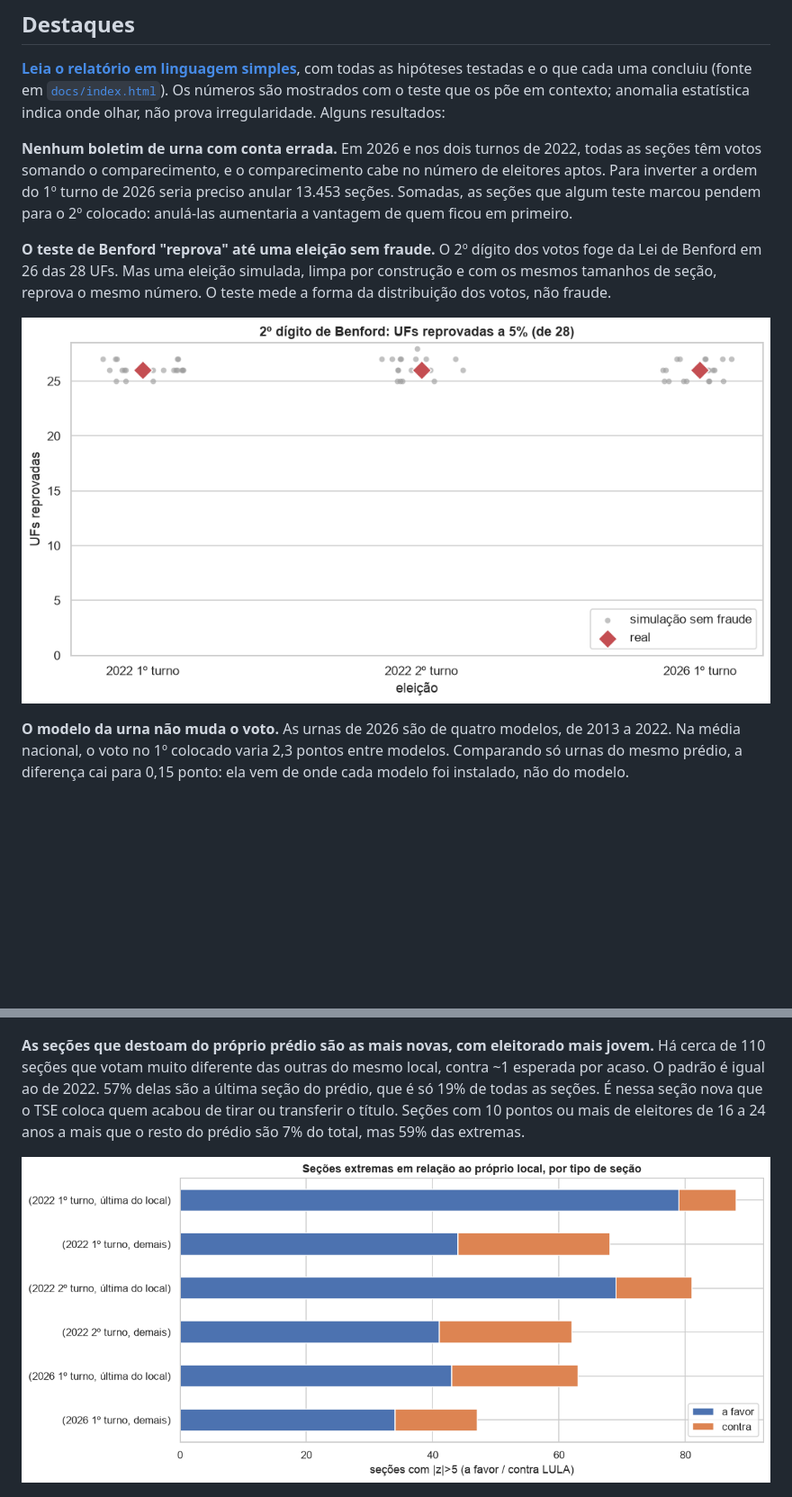
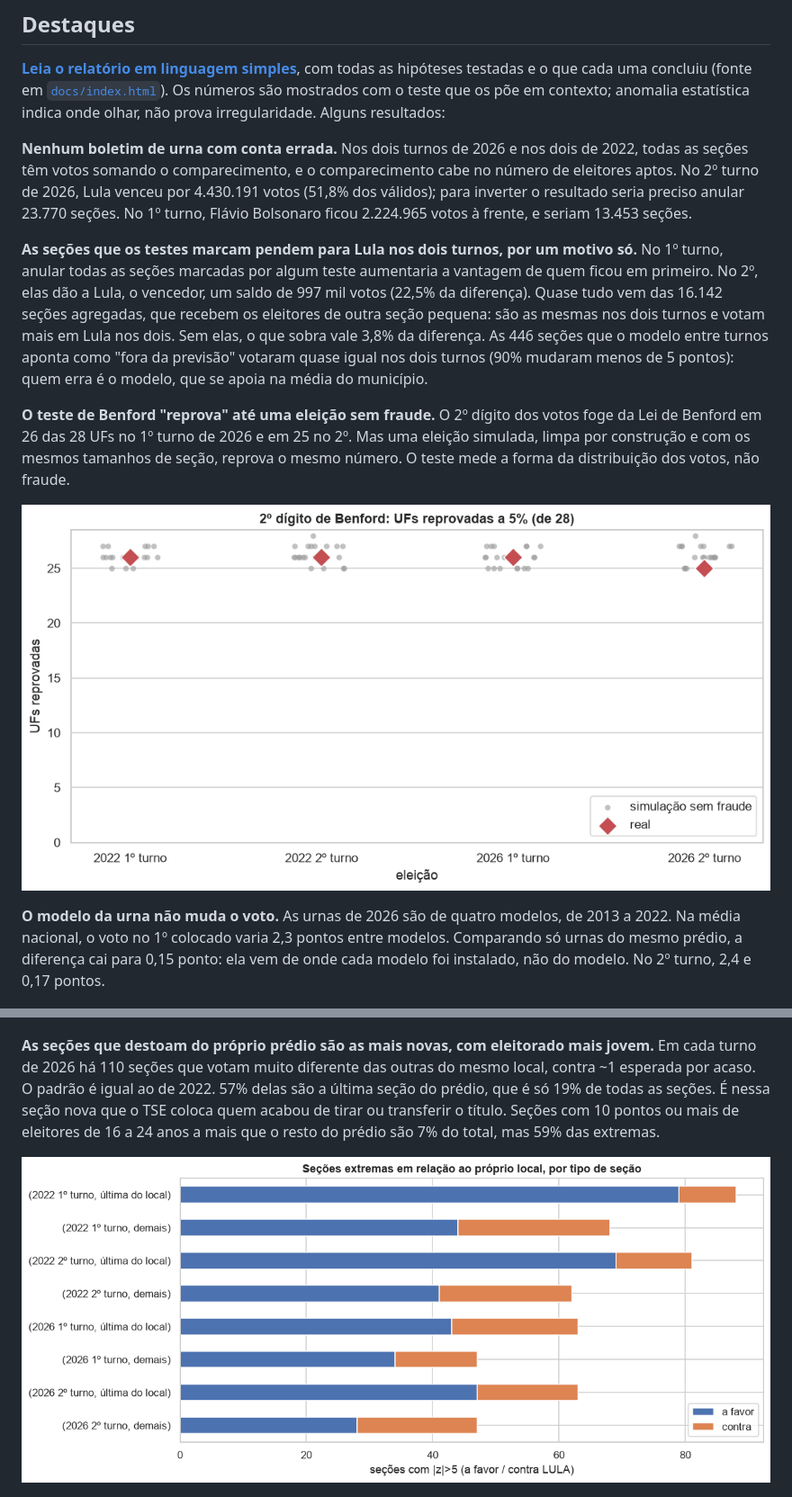
Before and after one commit to marcospflbarreto/eleicoes-2026, a Markdown page: README.md, 2 parts joined by grey strips. Shown at 90% size. GitHub-like rendering; pictures changed too: docs/img/benford_simulacao.png, docs/img/secoes_extremas.png; blank space fills up the shorter version.

Commit message:
Relatório e README com o 2º turno de 2026
Os números e gráficos de cada ficha passam a cobrir os dois turnos. Duas fichas
novas: as seções fora da previsão entre turnos (votaram quase igual nos dois; o
modelo é que não acompanha seções que destoam do município) e o saldo das seções
marcadas no 2º turno (quase todo nas seções agregadas, que votam mais em Lula
nos dois turnos). Figuras de Benford e seções extremas regeneradas.

Co-Authored-By: Claude Opus 5.5 <noreply@anthropic.com>

```diff
--- a/README.md
+++ b/README.md
@@ -16,12 +16,19 @@ converte para Parquet e gera notebooks com gráficos e testes de anomalia:
 testadas e o que cada uma concluiu (fonte em [`docs/index.html`](docs/index.html)). Os números são mostrados com o
 teste que os põe em contexto; anomalia estatística indica onde olhar, não prova irregularidade. Alguns resultados:
 
-**Nenhum boletim de urna com conta errada.** Em 2026 e nos dois turnos de 2022, todas as seções têm votos somando o
-comparecimento, e o comparecimento cabe no número de eleitores aptos. Para inverter a ordem do 1º turno de 2026 seria
-preciso anular 13.453 seções. Somadas, as seções que algum teste marcou pendem para o 2º colocado: anulá-las aumentaria a
-vantagem de quem ficou em primeiro.
+**Nenhum boletim de urna com conta errada.** Nos dois turnos de 2026 e nos dois de 2022, todas as seções têm votos
+somando o comparecimento, e o comparecimento cabe no número de eleitores aptos. No 2º turno de 2026, Lula venceu por
+4.430.191 votos (51,8% dos válidos); para inverter o resultado seria preciso anular 23.770 seções. No 1º turno, Flávio
+Bolsonaro ficou 2.224.965 votos à frente, e seriam 13.453 seções.
+
+**As seções que os testes marcam pendem para Lula nos dois turnos, por um motivo só.** No 1º turno, anular todas as
+seções marcadas por algum teste aumentaria a vantagem de quem ficou em primeiro. No 2º, elas dão a Lula, o vencedor, um
+saldo de 997 mil votos (22,5% da diferença). Quase tudo vem das 16.142 seções agregadas, que recebem os eleitores de
+outra seção pequena: são as mesmas nos dois turnos e votam mais em Lula nos dois. Sem elas, o que sobra vale 3,8% da
+diferença. As 446 seções que o modelo entre turnos aponta como "fora da previsão" votaram quase igual nos dois turnos
+(90% mudaram menos de 5 pontos): quem erra é o modelo, que se apoia na média do município.
 
 **O teste de Benford "reprova" até uma eleição sem fraude.** O 2º dígito dos votos foge da Lei de Benford em 26 das 28
-UFs. Mas uma eleição simulada, limpa por construção e com os mesmos tamanhos de seção, reprova o mesmo número. O teste
+UFs no 1º turno de 2026 e em 25 no 2º. Mas uma eleição simulada, limpa por construção e com os mesmos tamanhos de seção, reprova o mesmo número. O teste
 mede a forma da distribuição dos votos, não fraude.
 
@@ -29,17 +36,17 @@ mede a forma da distribuição dos votos, não fraude.
 
 **O modelo da urna não muda o voto.** As urnas de 2026 são de quatro modelos, de 2013 a 2022. Na média nacional, o voto
 no 1º colocado varia 2,3 pontos entre modelos. Comparando só urnas do mesmo prédio, a diferença cai para 0,15 ponto: ela
-vem de onde cada modelo foi instalado, não do modelo.
+vem de onde cada modelo foi instalado, não do modelo. No 2º turno, 2,4 e 0,17 pontos.
 
 ![Barras por modelo de urna no 1º turno de 2026: no Brasil todo, a urna UE2013 tem 2 pontos a menos de voto em Flávio Bolsonaro que a média; comparada com urnas do mesmo município ou do mesmo local de votação, a diferença é de décimos de ponto, e os outros modelos ficam perto de zero nas três comparações](docs/img/modelo_urna.png)
 
-**As seções que destoam do próprio prédio são as mais novas, com eleitorado mais jovem.** Há cerca de 110 seções que
-votam muito diferente das outras do mesmo local, contra ~1 esperada por acaso. O padrão é igual ao de 2022. 57% delas são
+**As seções que destoam do próprio prédio são as mais novas, com eleitorado mais jovem.** Em cada turno de 2026 há 110
+seções que votam muito diferente das outras do mesmo local, contra ~1 esperada por acaso. O padrão é igual ao de 2022. 57% delas são
 a última seção do prédio, que é só 19% de todas as seções. É nessa seção nova que o TSE coloca quem acabou de tirar ou
 transferir o título. Seções com 10 pontos ou mais de eleitores de 16 a 24 anos a mais que o resto do prédio são 7% do
 total, mas 59% das extremas.
 
-![Barras horizontais: em 2022 e 2026, a última seção de cada prédio tem mais seções extremas que todas as outras seções juntas; em 2022 elas pendem fortemente para Lula, em 2026 para os dois lados](docs/img/secoes_extremas.png)
+![Barras horizontais: nos dois turnos de 2022 e de 2026, a última seção de cada prédio, que é uma em cada cinco, tem mais seções extremas que todas as outras seções juntas; em 2022 elas pendem fortemente para Lula, em 2026 menos](docs/img/secoes_extremas.png)
 
 ![Dispersão: a nuvem de seções normais fica em torno de zero; as seções extremas, em vermelho, aparecem acima e abaixo e se espalham para a direita, onde a seção tem muito mais eleitores de 16 a 24 anos que o resto do prédio](docs/img/secoes_jovens.png)
 
```
Also changed, not shown: other parts of README.md (+5 -3 lines), 1 other file.
